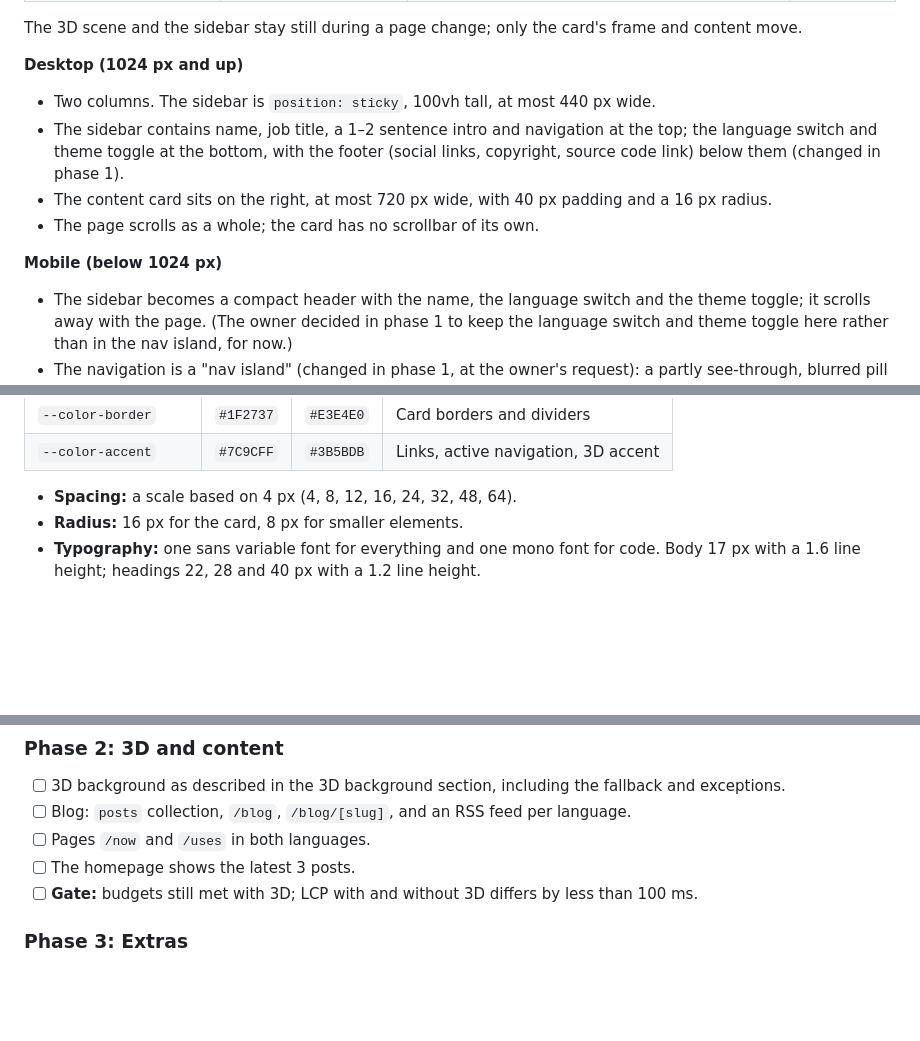
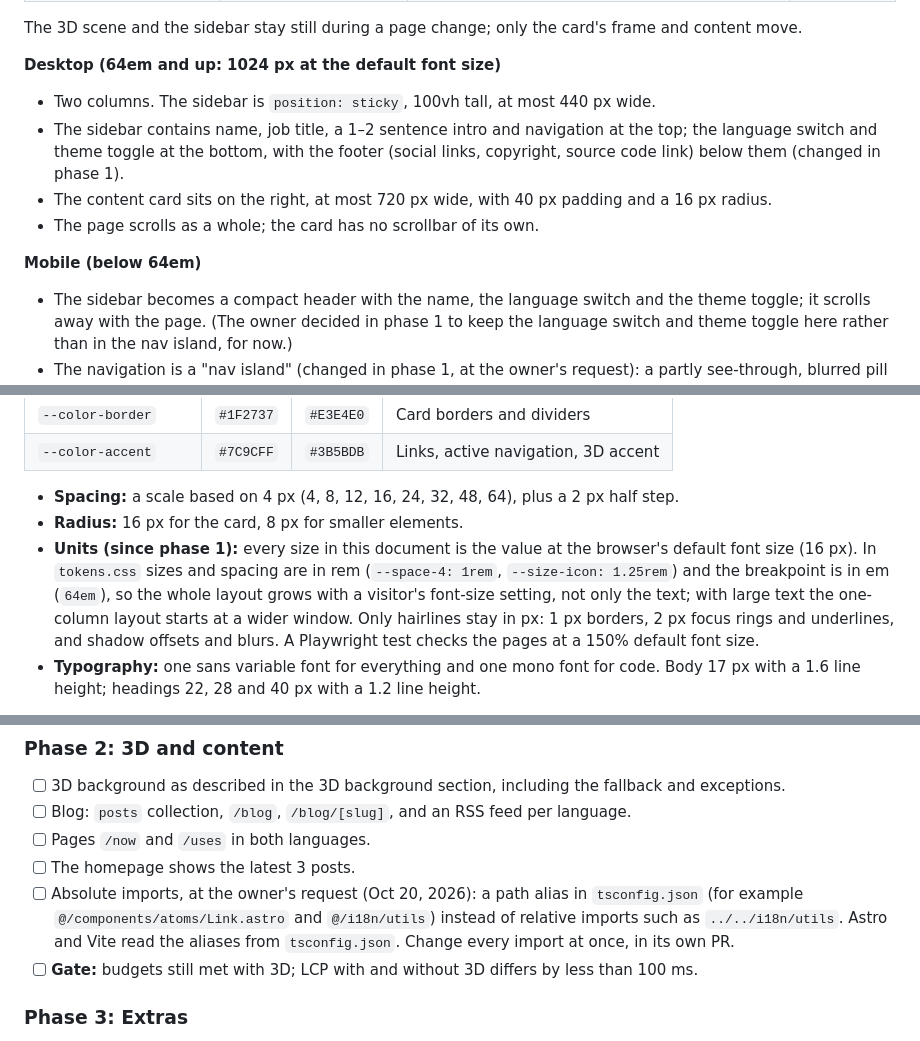
Before and after one commit to lucieneu/personal-website, a Markdown page: docs/project-spec.md, 3 parts joined by grey strips. Rendered like a GitHub page; blank space fills up the shorter version.

Commit message:
docs: describe the units, and plan absolute imports for phase 2
Co-Authored-By: Claude Opus 5.5 <noreply@anthropic.com>

```diff
--- a/docs/project-spec.md
+++ b/docs/project-spec.md
@@ -96,14 +96,14 @@ A fixed sidebar on the left and one content card on the right, with the 3D scene
 
 The 3D scene and the sidebar stay still during a page change; only the card's frame and content move.
 
-**Desktop (1024 px and up)**
+**Desktop (64em and up: 1024 px at the default font size)**
 
 - Two columns. The sidebar is `position: sticky`, 100vh tall, at most 440 px wide.
 - The sidebar contains name, job title, a 1–2 sentence intro and navigation at the top; the language switch and theme toggle at the bottom, with the footer (social links, copyright, source code link) below them (changed in phase 1).
 - The content card sits on the right, at most 720 px wide, with 40 px padding and a 16 px radius.
 - The page scrolls as a whole; the card has no scrollbar of its own.
 
-**Mobile (below 1024 px)**
+**Mobile (below 64em)**
 
 - The sidebar becomes a compact header with the name, the language switch and the theme toggle; it scrolls away with the page. (The owner decided in phase 1 to keep the language switch and theme toggle here rather than in the nav island, for now.)
 - The navigation is a "nav island" (changed in phase 1, at the owner's request): a partly see-through, blurred pill fixed to the bottom of the screen, within thumb reach, clear of the iPhone home indicator (`env(safe-area-inset-bottom)`). It stays put during a page transition, like the desktop sidebar; only its current-page marker slides to the new item. Links are at least 44 px tall, and pages leave room at the bottom so the island never covers content.
@@ -124,8 +124,9 @@ The 3D scene and the sidebar stay still during a page change; only the card's fr
 | `--color-border` | `#1F2737` | `#E3E4E0` | Card borders and dividers |
 | `--color-accent` | `#7C9CFF` | `#3B5BDB` | Links, active navigation, 3D accent |
 
-- **Spacing:** a scale based on 4 px (4, 8, 12, 16, 24, 32, 48, 64).
+- **Spacing:** a scale based on 4 px (4, 8, 12, 16, 24, 32, 48, 64), plus a 2 px half step.
 - **Radius:** 16 px for the card, 8 px for smaller elements.
+- **Units (since phase 1):** every size in this document is the value at the browser's default font size (16 px). In `tokens.css` sizes and spacing are in rem (`--space-4: 1rem`, `--size-icon: 1.25rem`) and the breakpoint is in em (`64em`), so the whole layout grows with a visitor's font-size setting, not only the text; with large text the one-column layout starts at a wider window. Only hairlines stay in px: 1 px borders, 2 px focus rings and underlines, and shadow offsets and blurs. A Playwright test checks the pages at a 150% default font size.
 - **Typography:** one sans variable font for everything and one mono font for code. Body 17 px with a 1.6 line height; headings 22, 28 and 40 px with a 1.2 line height.
 
 **Dark mode:** by default the site follows `prefers-color-scheme`. The theme toggle overrides that and stores the choice in `localStorage`. An inline script in `<head>` sets `data-theme` before the first paint, so there is no flash of the wrong theme. In `tokens.css` every color is a `light-dark(<light>, <dark>)` value, so `data-theme` only has to switch `color-scheme` (done since phase 0).
@@ -616,6 +617,7 @@ Done on Oct 18, 2026 in [PR #6](https://github.com/lucieneu/personal-website/pul
 - [ ] Blog: `posts` collection, `/blog`, `/blog/[slug]`, and an RSS feed per language.
 - [ ] Pages `/now` and `/uses` in both languages.
 - [ ] The homepage shows the latest 3 posts.
+- [ ] Absolute imports, at the owner's request (Oct 20, 2026): a path alias in `tsconfig.json` (for example `@/components/atoms/Link.astro` and `@/i18n/utils`) instead of relative imports such as `../../i18n/utils`. Astro and Vite read the aliases from `tsconfig.json`. Change every import at once, in its own PR.
 - [ ] **Gate:** budgets still met with 3D; LCP with and without 3D differs by less than 100 ms.
 
 ### Phase 3: Extras
```
